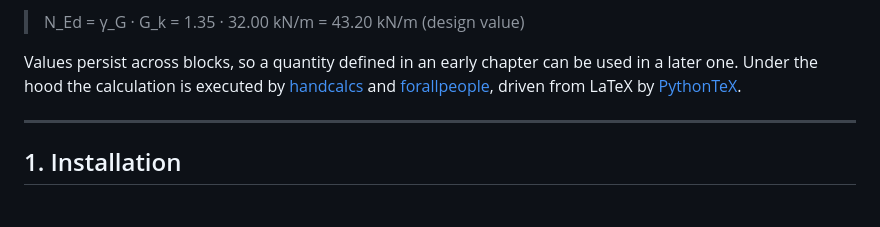
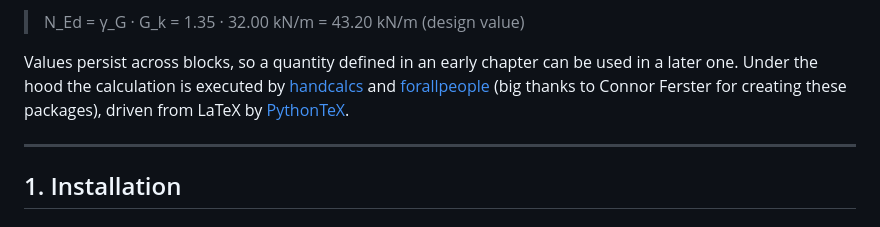
Before and after one commit to leonschoene/unitcalcs, a Markdown page: README.md, the part around the change. Rendered like a GitHub page.

```diff
--- a/README.md
+++ b/README.md
@@ -21,7 +21,7 @@ renders as
 Values persist across blocks, so a quantity defined in an early chapter can be used in a
 later one. Under the hood the calculation is executed by
 [handcalcs](https://github.com/connorferster/handcalcs) and
-[forallpeople](https://github.com/connorferster/forallpeople), driven from LaTeX by
+[forallpeople](https://github.com/connorferster/forallpeople) (big thanks to Connor Ferster for creating these packages), driven from LaTeX by
 [PythonTeX](https://github.com/gpoore/pythontex).
 
 ---
```
